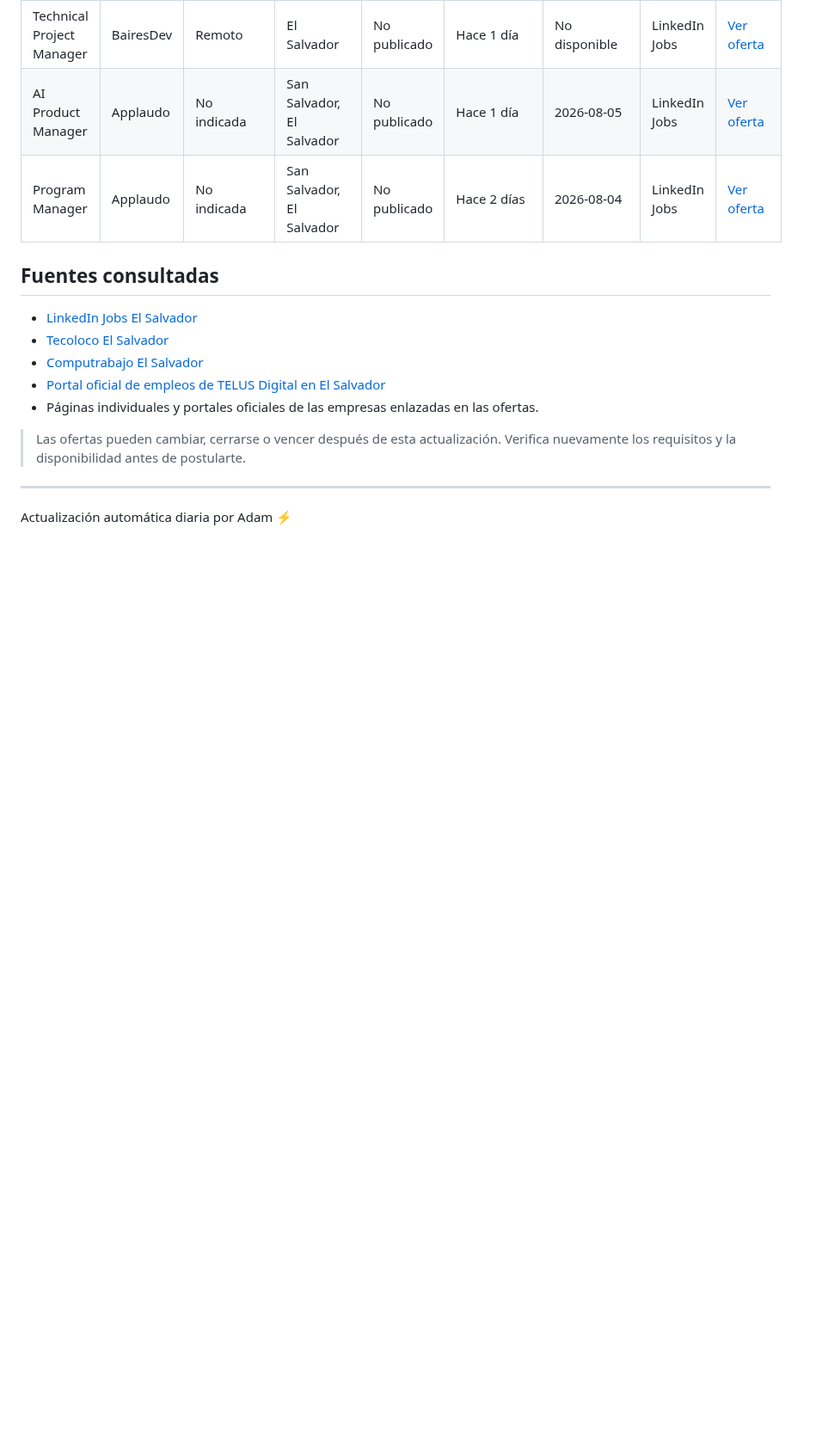
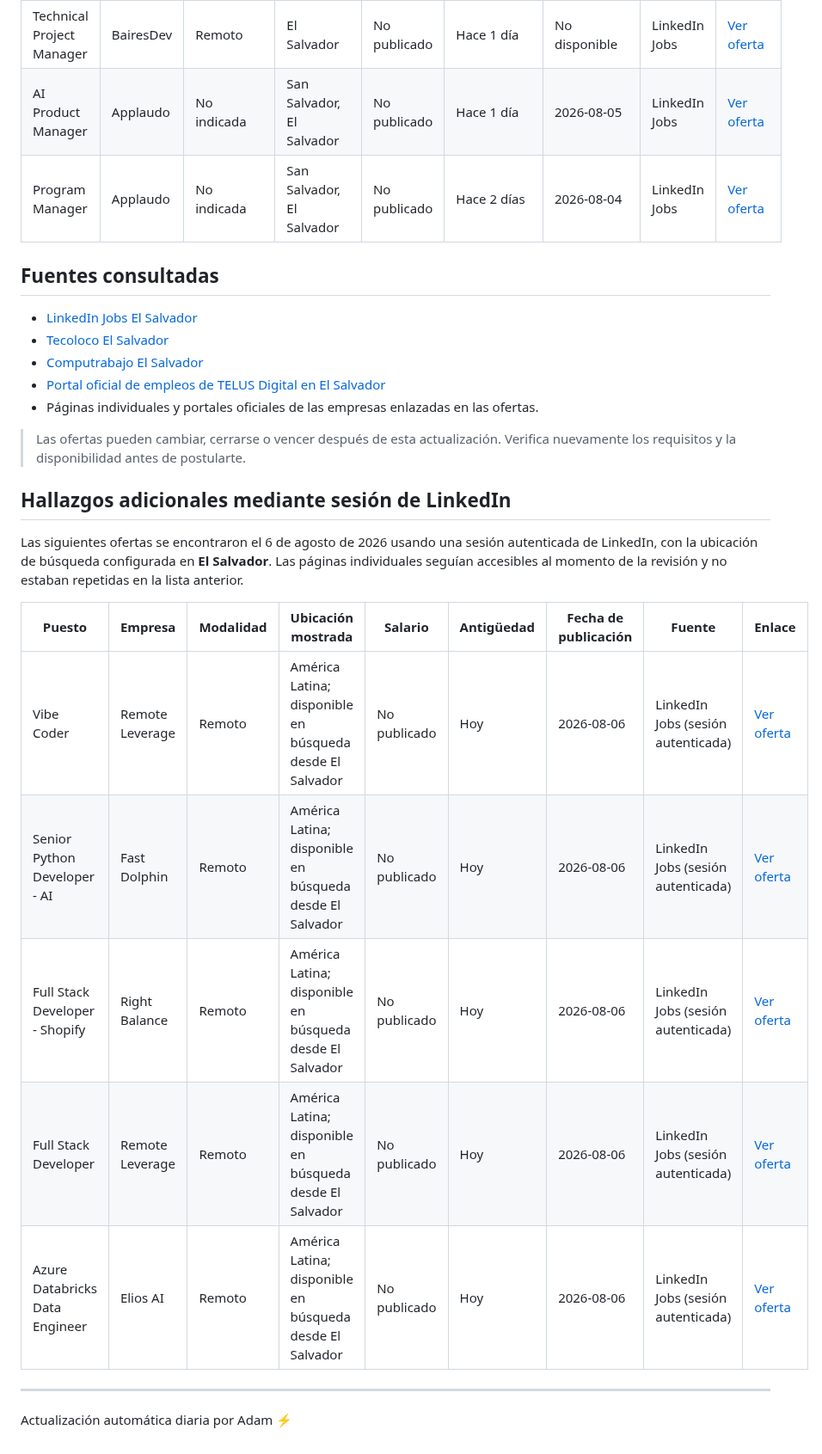
Before and after one commit to cookiemedal/sv-tech-jobs, a Markdown page: README.md, the part around one of its changes. Shown at 86% size. Drawn GitHub-style; blank space fills up the shorter version.

Commit message:
Add LinkedIn session job findings

```diff
--- a/README.md
+++ b/README.md
@@ -76,6 +76,18 @@ Ofertas tecnológicas verificadas como activas y disponibles para personas en El
 
 > Las ofertas pueden cambiar, cerrarse o vencer después de esta actualización. Verifica nuevamente los requisitos y la disponibilidad antes de postularte.
 
+## Hallazgos adicionales mediante sesión de LinkedIn
+
+Las siguientes ofertas se encontraron el 6 de agosto de 2026 usando una sesión autenticada de LinkedIn, con la ubicación de búsqueda configurada en **El Salvador**. Las páginas individuales seguían accesibles al momento de la revisión y no estaban repetidas en la lista anterior.
+
+| Puesto | Empresa | Modalidad | Ubicación mostrada | Salario | Antigüedad | Fecha de publicación | Fuente | Enlace |
+|---|---|---|---|---|---|---|---|---|
+| Vibe Coder | Remote Leverage | Remoto | América Latina; disponible en búsqueda desde El Salvador | No publicado | Hoy | 2026-08-06 | LinkedIn Jobs (sesión autenticada) | [Ver oferta](https://www.linkedin.com/jobs/view/4448609478/) |
+| Senior Python Developer - AI | Fast Dolphin | Remoto | América Latina; disponible en búsqueda desde El Salvador | No publicado | Hoy | 2026-08-06 | LinkedIn Jobs (sesión autenticada) | [Ver oferta](https://www.linkedin.com/jobs/view/4450285685/) |
+| Full Stack Developer - Shopify | Right Balance | Remoto | América Latina; disponible en búsqueda desde El Salvador | No publicado | Hoy | 2026-08-06 | LinkedIn Jobs (sesión autenticada) | [Ver oferta](https://www.linkedin.com/jobs/view/4446156379/) |
+| Full Stack Developer | Remote Leverage | Remoto | América Latina; disponible en búsqueda desde El Salvador | No publicado | Hoy | 2026-08-06 | LinkedIn Jobs (sesión autenticada) | [Ver oferta](https://www.linkedin.com/jobs/view/4448602375/) |
+| Azure Databricks Data Engineer | Elios AI | Remoto | América Latina; disponible en búsqueda desde El Salvador | No publicado | Hoy | 2026-08-06 | LinkedIn Jobs (sesión autenticada) | [Ver oferta](https://www.linkedin.com/jobs/view/4449749888/) |
+
 ---
 
 Actualización automática diaria por Adam ⚡️
```
Also changed, not shown: other parts of README.md (+1 -1 lines).
